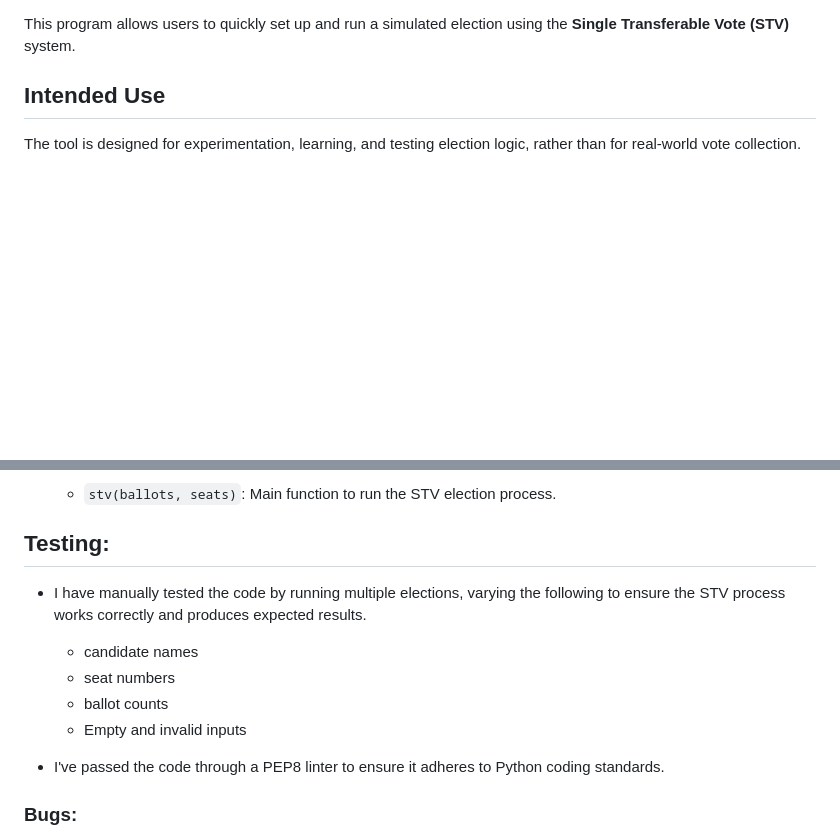
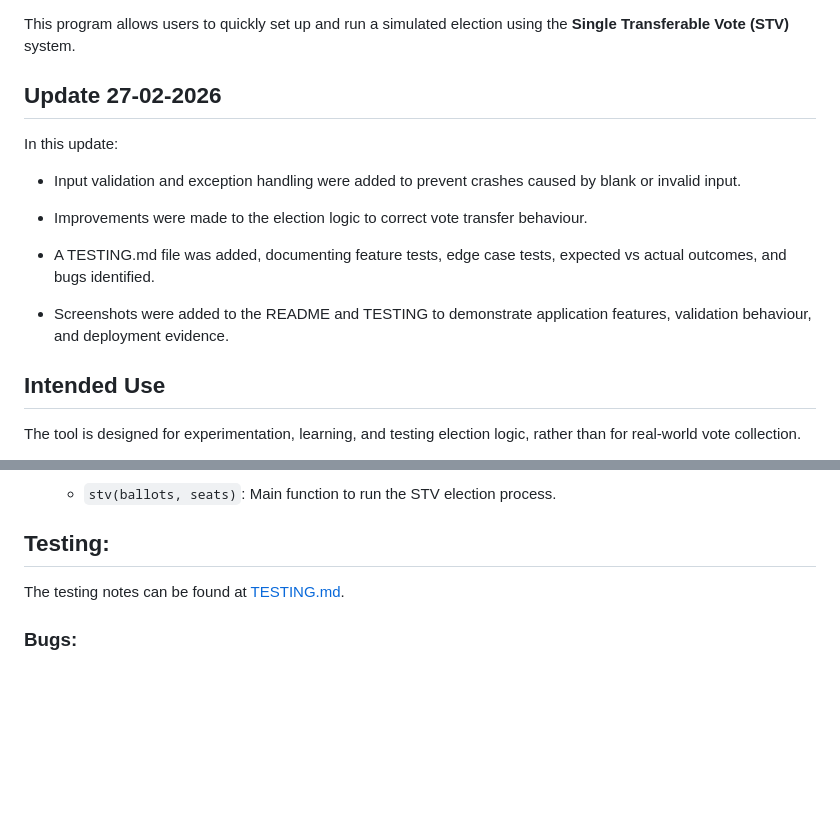
Before and after one commit to tenthweb/stv_election_decider, a Markdown page: README.md, 2 parts joined by grey strips. GitHub-like rendering; blank space fills up the shorter version.

Commit message:
add README notes about current update

```diff
--- a/README.md
+++ b/README.md
@@ -3,4 +5,17 @@
 This program allows users to quickly set up and run a simulated election using the **Single Transferable Vote (STV)** system.
+
+## Update 27-02-2026
+
+In this update:
+
+* Input validation and exception handling were added to prevent crashes caused by blank or invalid input.
+
+* Improvements were made to the election logic to correct vote transfer behaviour.
+
+* A TESTING.md file was added, documenting feature tests, edge case tests, expected vs actual outcomes, and bugs identified.
+
+* Screenshots were added to the README and TESTING to demonstrate application features, validation behaviour, and deployment evidence.
+
 
 ## Intended Use
 
@@ -80,14 +97,8 @@ From these inputs, the program generates a complete election dataset, including
   - `stv(ballots, seats)`: Main function to run the STV election process.
 
 ## Testing:
-- I have manually tested the code by running multiple elections, varying the following to ensure the STV process works correctly and produces expected results.
 
-  - candidate names
-  - seat numbers
-  - ballot counts
-  - Empty and invalid inputs
-
-- I've passed the code through a PEP8 linter to ensure it adheres to Python coding standards.
+The testing notes can be found at [TESTING.md](TESTING.md).
 
 ### Bugs:
 
```
Also changed, not shown: other parts of README.md (+4 -0 lines).
